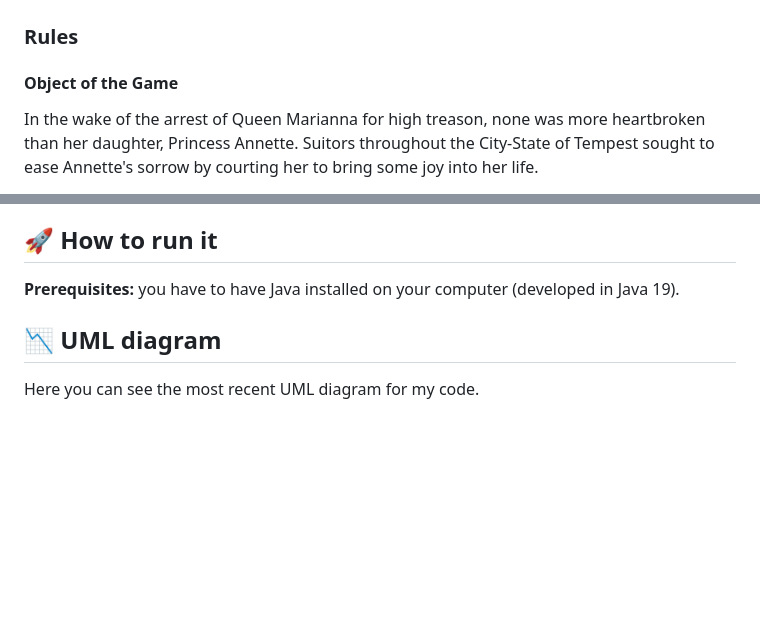
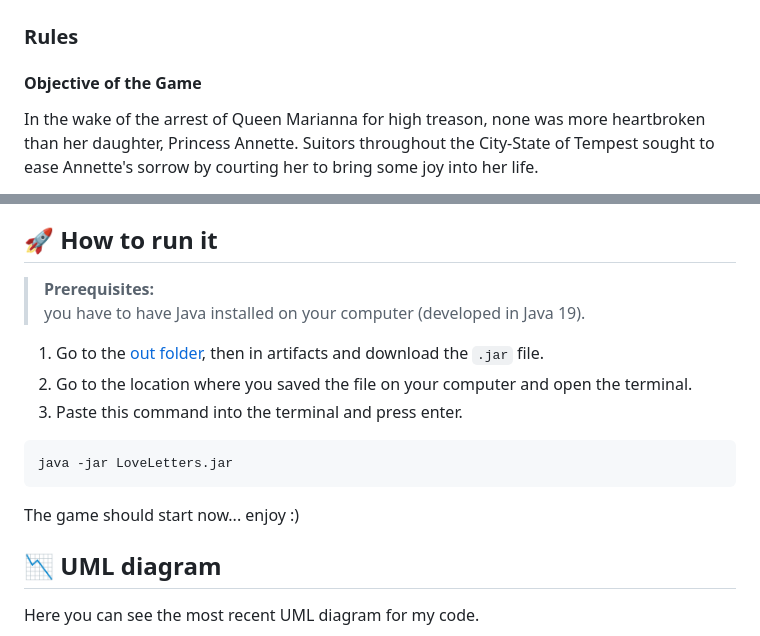
Before and after one commit to Annalisa11/love-letters, a Markdown page: README.md, 2 parts joined by grey strips. GitHub-like rendering; blank space fills up the shorter version.

````diff
--- a/README.md
+++ b/README.md
@@ -17,7 +17,7 @@ A project developed during the course SEP (Softwareentwicklungspraktikum) at the
 ## 💌 Game
 ### Rules
 
-#### Object of the Game
+#### Objective of the Game
 
 In the wake of the arrest of Queen Marianna for high treason, none was more heartbroken than her daughter, Princess Annette. Suitors throughout the City-State of Tempest sought to ease Annette's sorrow by courting her to bring some joy into her life.
 
@@ -79,8 +79,16 @@ A player wins the game after winning a number of tokens based on the number of p
 
 ## 🚀 How to run it
 
-**Prerequisites:** you have to have Java installed on your computer (developed in Java 19).
+>**Prerequisites:**
+>you have to have Java installed on your computer (developed in Java 19).
 
+1. Go to the [out folder](src/out/artifacts), then in artifacts and download the `.jar` file.
+2. Go to the location where you saved the file on your computer and open the terminal.
+3. Paste this command into the terminal and press enter.
+```bash
+java -jar LoveLetters.jar
+```
+The game should start now... enjoy :)
 
 ## 📉 UML diagram
 
````
